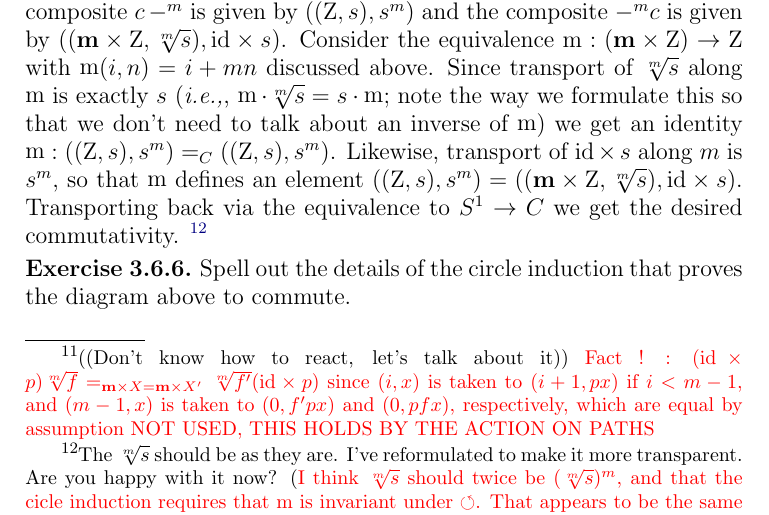
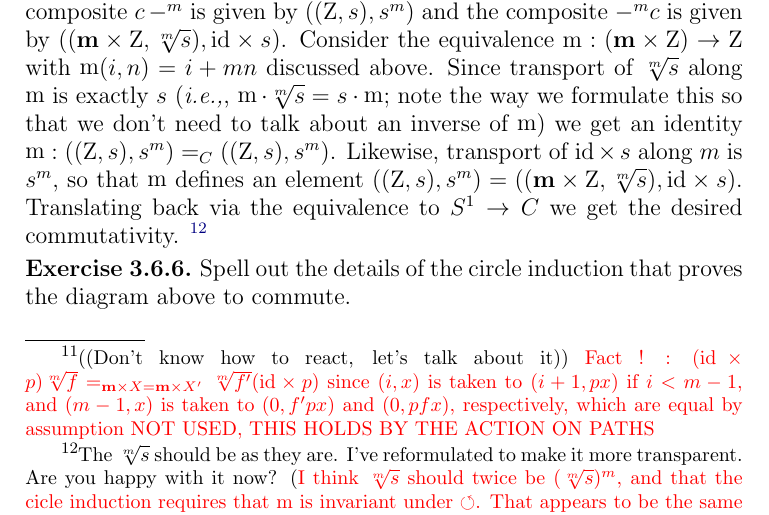
Before and after one commit to UniMath/SymmetryBook, a LaTeX thesis (book.tex, which reads circle.tex): part of page 63 of 175, cut so that both start at the same text. Compiled offline with pdfLaTeX.

Commit message:
rudiments towards an agreement of how to say that two loops are equal III

```diff
--- a/circle.tex
+++ b/circle.tex
@@ -1026,7 +1026,7 @@ and the composite $-^mc$ is given by
 $((\bn m\times\zet,\sqrt[m]s),\id\times s)$.
 Consider the equivalence  $\mZ: (\bn m\times \zet)\to\zet$ with $\mZ(i,n)=i+mn$ discussed above.  Since transport of $\sqrt[m]s$ along $\mZ$ is exactly $s$ (\ie, $\mZ\cdot\sqrt[m]s=s\cdot\mZ$;
 note the way we formulate this so that we don't need to talk about an inverse of $\mZ$) we get an identity $\mZ:((\zet,s),s^m)=_C((\zet,s),s^m)$.  Likewise, transport of $\id\times s$ along $m$ is $s^m$, so that $\mZ$ defines an element
-$((\zet,s),s^m)=((\bn m\times\zet,\sqrt[m]s),\id\times s)$.  Transporting back via the equivalence to $S^1\to C$ we get the desired commutativity.
+$((\zet,s),s^m)=((\bn m\times\zet,\sqrt[m]s),\id\times s)$.  Translating back via the equivalence to $S^1\to C$ we get the desired commutativity.
 \footnote{The $\sqrt[m]s$ should be as they are. I've reformulated to make it more transparent. Are you happy with it now?   ({\color{red} I think $\sqrt[m]s$ should twice be $(\sqrt[m]s)^m$, and that the cicle induction requires that $\mZ$ is invariant under $\Sloop$. That appears to be the same
 square read vertically instead of horizontally. Funny! Let's talk about this.})}
 \end{example}
```
